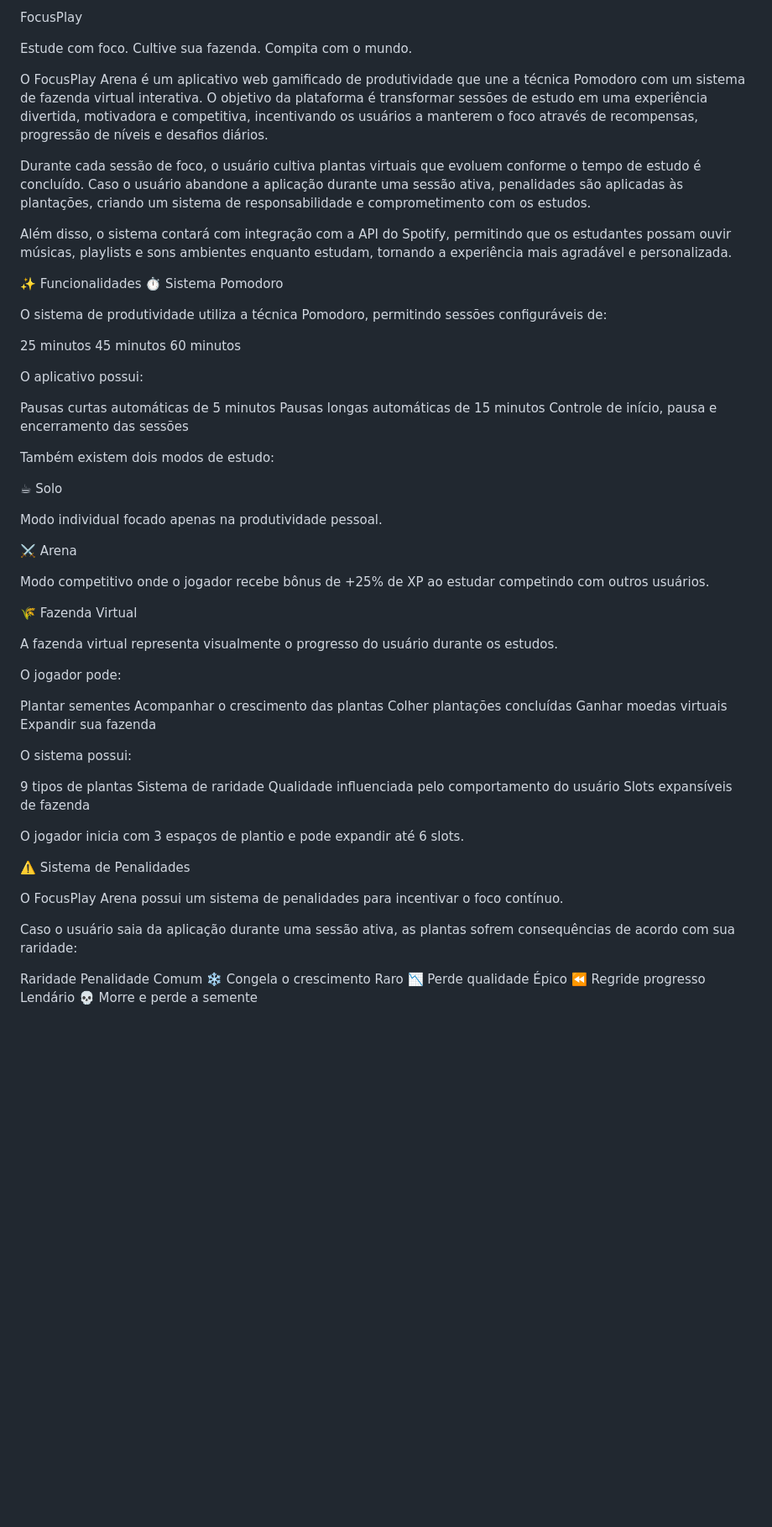
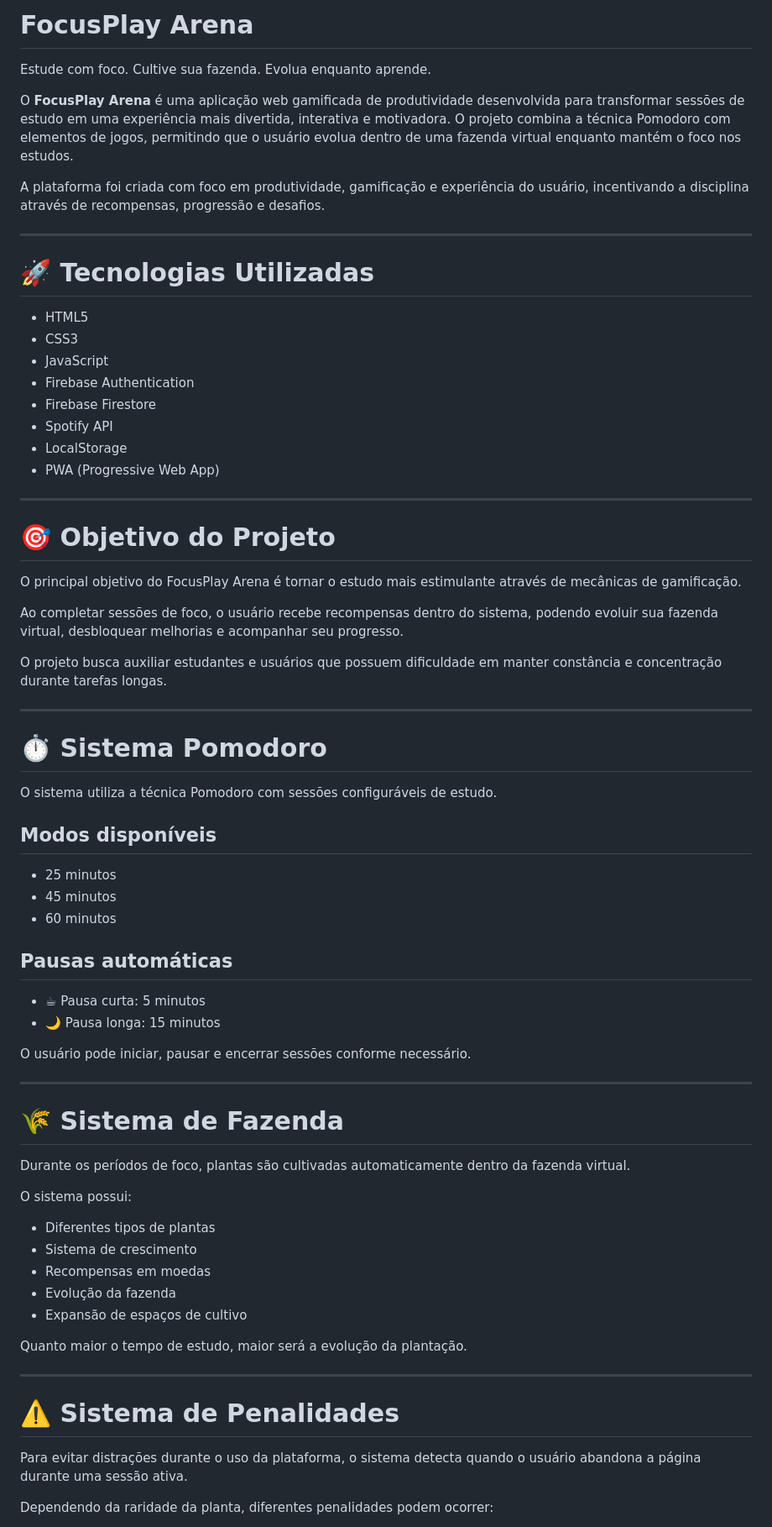
Before and after one commit to Rafaelaclh/FocusPlay, a Markdown page: README.md, the part around one of its changes. Shown at 84% size. Drawn GitHub-style; blank space fills up the shorter version.

Commit message:
Revise README.md for FocusPlay Arena details

```diff
--- a/README.md
+++ b/README.md
@@ -1,68 +1,74 @@
- FocusPlay
+#  FocusPlay Arena
 
-Estude com foco. Cultive sua fazenda. Compita com o mundo.
+Estude com foco. Cultive sua fazenda. Evolua enquanto aprende.
 
-O FocusPlay Arena é um aplicativo web gamificado de produtividade que une a técnica Pomodoro com um sistema de fazenda virtual interativa. O objetivo da plataforma é transformar sessões de estudo em uma experiência divertida, motivadora e competitiva, incentivando os usuários a manterem o foco através de recompensas, progressão de níveis e desafios diários.
+O **FocusPlay Arena** é uma aplicação web gamificada de produtividade desenvolvida para transformar sessões de estudo em uma experiência mais divertida, interativa e motivadora. O projeto combina a técnica Pomodoro com elementos de jogos, permitindo que o usuário evolua dentro de uma fazenda virtual enquanto mantém o foco nos estudos.
 
-Durante cada sessão de foco, o usuário cultiva plantas virtuais que evoluem conforme o tempo de estudo é concluído. Caso o usuário abandone a aplicação durante uma sessão ativa, penalidades são aplicadas às plantações, criando um sistema de responsabilidade e comprometimento com os estudos.
+A plataforma foi criada com foco em produtividade, gamificação e experiência do usuário, incentivando a disciplina através de recompensas, progressão e desafios.
 
-Além disso, o sistema contará com integração com a API do Spotify, permitindo que os estudantes possam ouvir músicas, playlists e sons ambientes enquanto estudam, tornando a experiência mais agradável e personalizada.
+---
 
-✨ Funcionalidades
-⏱️ Sistema Pomodoro
+# 🚀 Tecnologias Utilizadas
 
-O sistema de produtividade utiliza a técnica Pomodoro, permitindo sessões configuráveis de:
+* HTML5
+* CSS3
+* JavaScript
+* Firebase Authentication
+* Firebase Firestore
+* Spotify API
+* LocalStorage
+* PWA (Progressive Web App)
 
-25 minutos
-45 minutos
-60 minutos
+---
 
-O aplicativo possui:
+# 🎯 Objetivo do Projeto
 
-Pausas curtas automáticas de 5 minutos
-Pausas longas automáticas de 15 minutos
-Controle de início, pausa e encerramento das sessões
+O principal objetivo do FocusPlay Arena é tornar o estudo mais estimulante através de mecânicas de gamificação.
 
-Também existem dois modos de estudo:
+Ao completar sessões de foco, o usuário recebe recompensas dentro do sistema, podendo evoluir sua fazenda virtual, desbloquear melhorias e acompanhar seu progresso.
 
-☕ Solo
+O projeto busca auxiliar estudantes e usuários que possuem dificuldade em manter constância e concentração durante tarefas longas.
 
-Modo individual focado apenas na produtividade pessoal.
+---
 
-⚔️ Arena
+# ⏱️ Sistema Pomodoro
 
-Modo competitivo onde o jogador recebe bônus de +25% de XP ao estudar competindo com outros usuários.
+O sistema utiliza a técnica Pomodoro com sessões configuráveis de estudo.
 
-🌾 Fazenda Virtual
+## Modos disponíveis
 
-A fazenda virtual representa visualmente o progresso do usuário durante os estudos.
+* 25 minutos
+* 45 minutos
+* 60 minutos
 
-O jogador pode:
+## Pausas automáticas
 
-Plantar sementes
-Acompanhar o crescimento das plantas
-Colher plantações concluídas
-Ganhar moedas virtuais
-Expandir sua fazenda
+* ☕ Pausa curta: 5 minutos
+* 🌙 Pausa longa: 15 minutos
+
+O usuário pode iniciar, pausar e encerrar sessões conforme necessário.
+
+---
+
+# 🌾 Sistema de Fazenda
+
+Durante os períodos de foco, plantas são cultivadas automaticamente dentro da fazenda virtual.
 
 O sistema possui:
 
-9 tipos de plantas
-Sistema de raridade
-Qualidade influenciada pelo comportamento do usuário
-Slots expansíveis de fazenda
+* Diferentes tipos de plantas
+* Sistema de crescimento
+* Recompensas em moedas
+* Evolução da fazenda
+* Expansão de espaços de cultivo
 
-O jogador inicia com 3 espaços de plantio e pode expandir até 6 slots.
+Quanto maior o tempo de estudo, maior será a evolução da plantação.
 
-⚠️ Sistema de Penalidades
+---
 
-O FocusPlay Arena possui um sistema de penalidades para incentivar o foco contínuo.
+# ⚠️ Sistema de Penalidades
 
-Caso o usuário saia da aplicação durante uma sessão ativa, as plantas sofrem consequências de acordo com sua raridade:
+Para evitar distrações durante o uso da plataforma, o sistema detecta quando o usuário abandona a página durante uma sessão ativa.
 
-Raridade	Penalidade
-Comum	❄️ Congela o crescimento
-Raro	📉 Perde qualidade
-Épico	⏪ Regride progresso
-Lendário	💀 Morre e perde a semente
+Dependendo da raridade da planta, diferentes penalidades podem ocorrer:
 
```
Also changed, not shown: other parts of README.md (+70 -121 lines).
